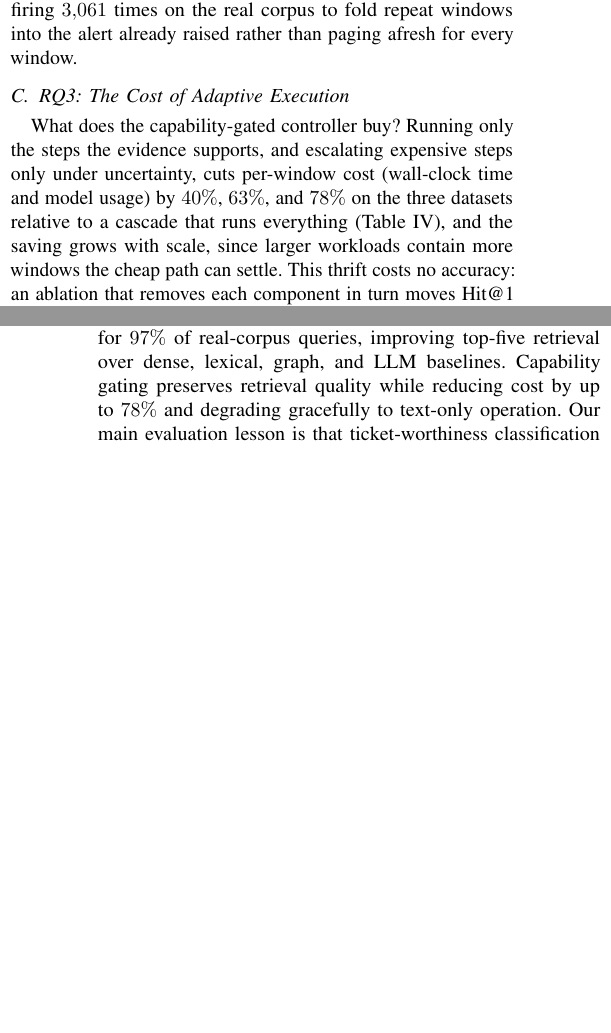
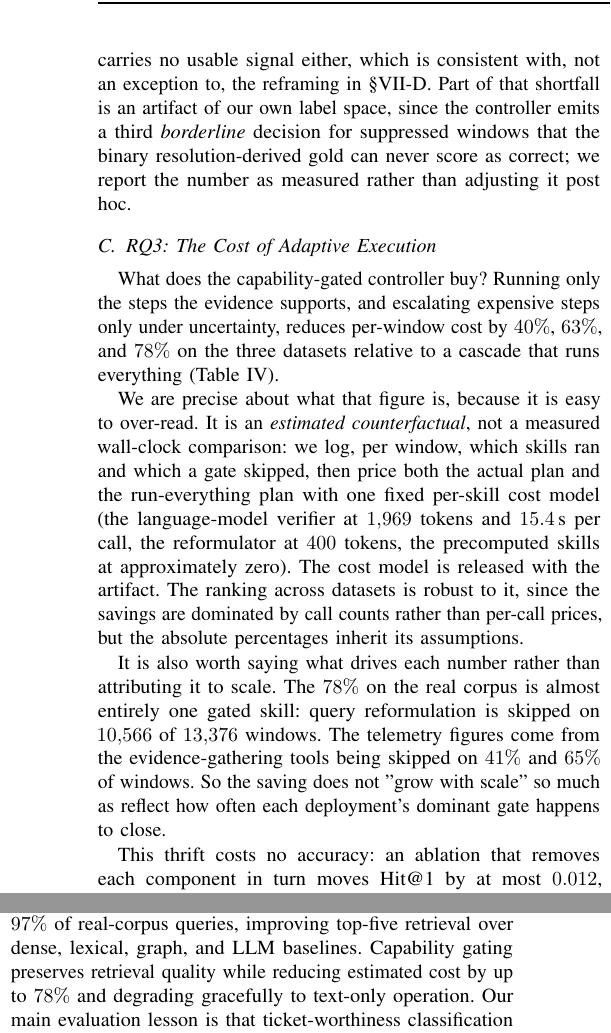
Before and after one commit to 17YuvrajSehgal/JiraAndLogs, a LaTeX paper (ICSE/main.tex, which reads ICSE/sections/06-results.tex, ICSE/sections/10-conclusion.tex): two parts of the columns of pages 10 and 13 of 14 before the commit and two parts of the columns of pages 11 and 13 of 15 after it, joined at a grey line, cut at the place of the change, the shorter picture padded with empty space. Compiled offline with pdfLaTeX; a missing font is replaced by an installed copy or a similar font; a LaTeX package or settings file that is missing is left out.

Commit message:
v2: qualify the cost claim as estimated, replace tautological paging metric
R2 noted the cost evaluation lacks detail; the deeper problem is that Sec VI-C
and the Table III caption present the saving as measured wall-clock and token
usage when it is a counterfactual priced with a fixed per-skill cost model.
Qualified as "estimated" in the abstract, introduction, results, discussion and
conclusion, with the cost model's assumptions stated in the results text.

Also replaces the "saving grows with scale" explanation, which was not what the
data shows: the WoL 78% is one gated skill (reformulation skipped on
10,566/13,376 windows), and the telemetry figures are the evidence tools being
skipped on 41%/65%. The saving reflects how often each deployment's dominant
gate closes, not scale.

Table III changes:
- drops "pages per incident", which is 1.0 by construction in our harness
  (n_incidents == n_pages_emitted on all three datasets) and therefore carries
  no information. Replaced with the share of would-be pages suppressed: 5.3% /
  0.9% / 29.0%. Says plainly that the mechanism is only meaningfully exercised
  on the real corpus.
- adds the majority-class baseline beside triage accuracy. Verified from the
  data rather than asserted: 0.784 / 0.725 / 0.506. The system clears it on both
  telemetry corpora (0.841, 0.846) and exactly matches it on the real one
  (0.506), so we now state outright that our own real-data triage carries no
  usable signal either -- consistent with the reframing rather than an exception
  to it -- and name the borderline-label artifact that contributes to it.

Co-Authored-By: Claude Opus 5 (1M context) <noreply@anthropic.com>

```diff
--- a/ICSE/sections/06-results.tex
+++ b/ICSE/sections/06-results.tex
@@ -218,4 +218,3 @@ robustness across evidence regimes: the \emph{same} system, with no
 reconfiguration, retrieves strongly whether it has complete telemetry or only text,
 reaching \hit{5}~$0.96$ on the real, text-only incidents (essentially realizing the
 hybrid retriever's quality end to end) and $0.76$ on the fully instrumented
-synthetic systems. Page suppression works: across all three datasets the system emits about one page per incident, the mechanism firing $3{,}061$ times on the real corpus to fold repeat windows into the alert already raised rather than paging afresh for every window.
@@ -222,3 +236,9 @@ synthetic systems. Page suppression works: across all three datasets the system
+class. We say this plainly: our own end-to-end triage on real incidents carries
+no usable signal either, which is consistent with, not an exception to, the
+reframing in \S\ref{sec:results-rq4}. Part of that shortfall is an artifact of our
+own label space, since the controller emits a third \emph{borderline} decision for
+suppressed windows that the binary resolution-derived gold can never score as
+correct; we report the number as measured rather than adjusting it post hoc.
 
 \begin{table}[t]
 \centering
@@ -228,3 +250,6 @@ usage relative to a cascade that runs every step.}
+uninformative. Cost saving is an \emph{estimated} counterfactual: gate decisions
+priced with a fixed per-skill cost model (\S\ref{sec:results-rq3}), not a
+measured wall-clock comparison.}
 \label{tab:agent}
 \footnotesize
 \setlength{\tabcolsep}{5pt}
@@ -240 +266,2 @@ Pages per incident   & 1.0   & 1.0   & 1.0 \\
 \midrule
+Cost saved (gating, estimated) & 40\%  & 63\%  & 78\% \\
@@ -247,11 +273,28 @@ Cost saved (gating)  & 40\%  & 63\%  & 78\% \\
 \label{sec:results-rq3}
 
 What does the capability-gated controller buy? Running only the steps the
-evidence supports, and escalating expensive steps only under uncertainty, cuts
-per-window cost (wall-clock time and model usage) by $40\%$, $63\%$, and $78\%$
-on the three datasets relative to a cascade that runs everything (Table~\ref{tab:agent}),
-and the saving grows with scale, since larger workloads contain more windows the
-cheap path can settle. This thrift costs no accuracy: an ablation that
+evidence supports, and escalating expensive steps only under uncertainty,
+reduces per-window cost by $40\%$, $63\%$, and $78\%$ on the three datasets
+relative to a cascade that runs everything (Table~\ref{tab:agent}).
+
+We are precise about what that figure is, because it is easy to over-read. It is
+an \emph{estimated counterfactual}, not a measured wall-clock comparison: we log,
+per window, which skills ran and which a gate skipped, then price both the actual
+plan and the run-everything plan with one fixed per-skill cost model (the
+language-model verifier at $1{,}969$ tokens and $15.4$\,s per call, the
+reformulator at $400$ tokens, the precomputed skills at approximately zero). The
+cost model is released with the artifact. The ranking across datasets is robust
+to it, since the savings are dominated by call counts rather than per-call
+prices, but the absolute percentages inherit its assumptions.
+
+It is also worth saying what drives each number rather than attributing it to
+scale. The $78\%$ on the real corpus is almost entirely one gated skill: query
+reformulation is skipped on $10{,}566$ of $13{,}376$ windows. The telemetry
+figures come from the evidence-gathering tools being skipped on $41\%$ and $65\%$
+of windows. So the saving does not "grow with scale" so much as reflect how often
+each deployment's dominant gate happens to close.
+
+This thrift costs no accuracy: an ablation that
 removes each component in turn moves \hit{1} by at most $0.012$, and sweeping the
 evidence-gathering budget leaves \hit{5} unchanged. The same measurements carry a candid message: no single component is load-bearing, so the heavyweight evidence-gathering tools add little measurable \hit{} gain here; they keep cost low by running only when cheaper steps are unsure, and their headroom is bounded by how often retrieval is already correct.
 
--- a/ICSE/sections/10-conclusion.tex
+++ b/ICSE/sections/10-conclusion.tex
@@ -10,7 +10,7 @@ lifetime. Across fully instrumented synthetic services and real Apache Jira
 incidents, hybrid retrieval returns an inferred relevant prior incident within
 the top five results for $97\%$ of real-corpus queries, improving top-five
 retrieval over dense, lexical, graph, and LLM baselines. Capability gating
-preserves retrieval quality while reducing cost by up to $78\%$ and degrading
+preserves retrieval quality while reducing estimated cost by up to $78\%$ and degrading
 gracefully to text-only operation. Our main evaluation lesson is that
 ticket-worthiness classification is nearly solved on injected faults (ROC area
 $1.00$) but only weakly predictable from real, engineer-written ticket text
```
Also changed, not shown: ICSE/main.tex (+1 -1 lines), ICSE/sections/01-introduction.tex (+2 -2 lines), ICSE/sections/07-discussion.tex (+1 -1 lines), ICSE/sections/06-results.tex (33 more changed lines).
